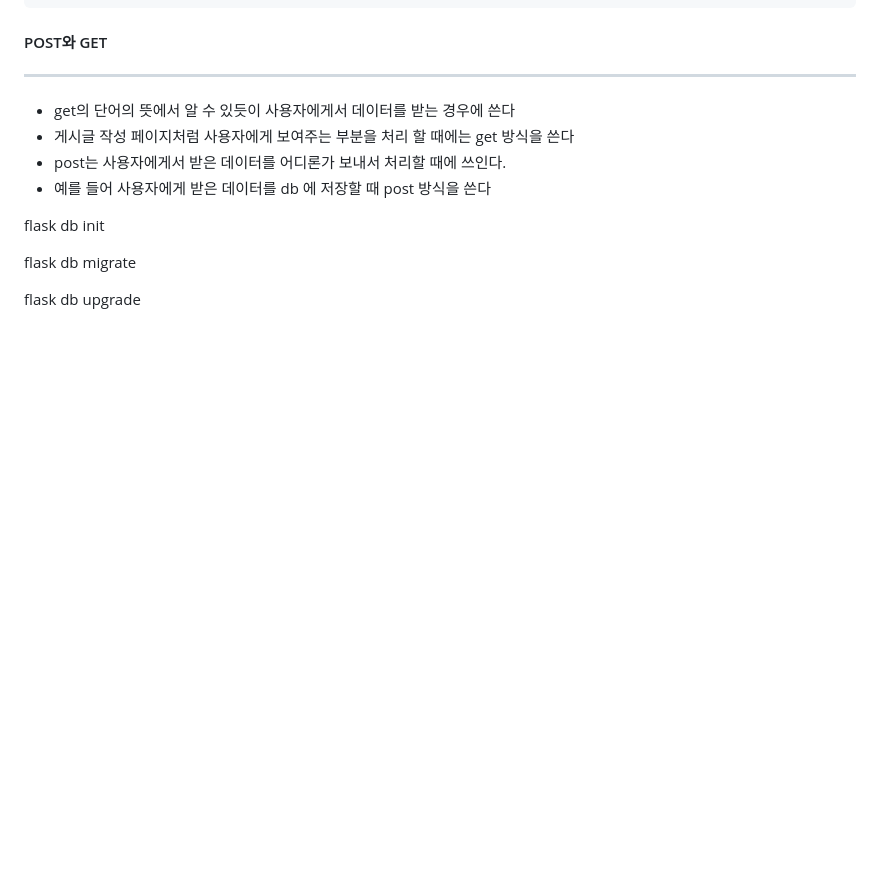
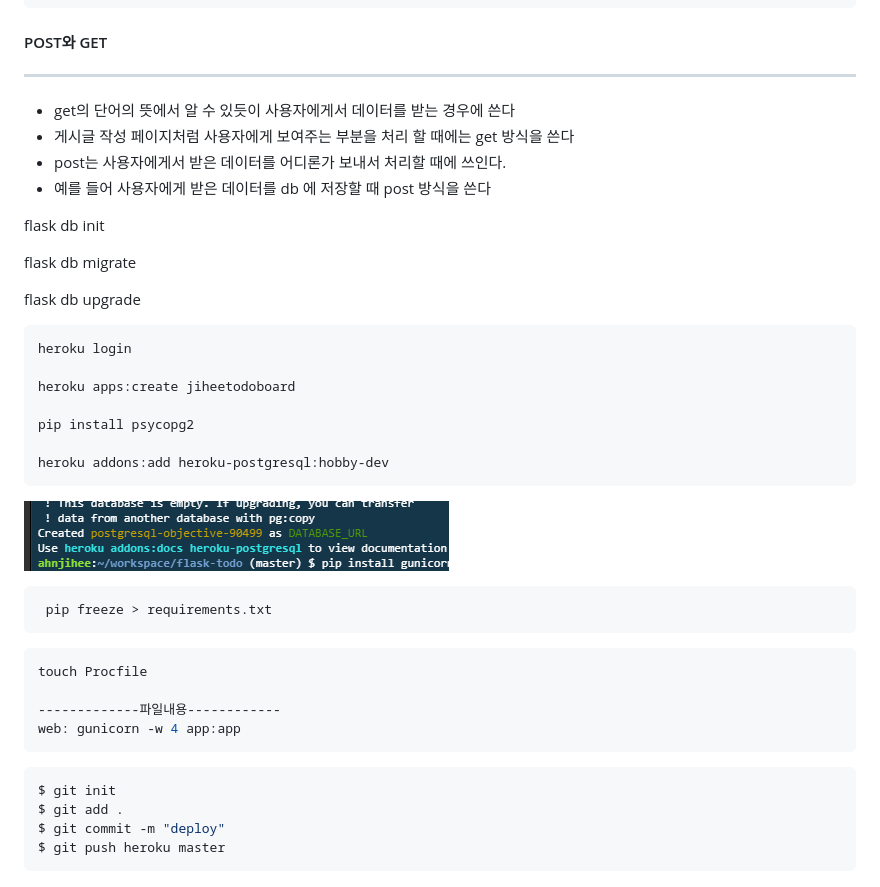
Before and after one commit to AhnJiHee/TIL, a Markdown page: Python/(2019.02.27)boardTodo.md, the part around the change. Drawn GitHub-style; pictures changed too: Python/assets/1551325738200.png (added); blank space fills up the shorter version.

````diff
--- a/Python/(2019.02.27)boardTodo.md
+++ b/Python/(2019.02.27)boardTodo.md
@@ -315,3 +315,35 @@ flask db init
 flask db migrate
 
 flask db upgrade
+
+
+
+```bash
+heroku login
+
+heroku apps:create jiheetodoboard
+
+pip install psycopg2
+
+heroku addons:add heroku-postgresql:hobby-dev
+```
+
+![1551325738200](assets/1551325738200.png)
+
+```bash
+ pip freeze > requirements.txt
+```
+
+```python
+touch Procfile
+
+-------------파일내용------------
+web: gunicorn -w 4 app:app
+```
+
+```bash
+$ git init
+$ git add .
+$ git commit -m "deploy"
+$ git push heroku master
+```
````
Also changed, not shown: Python/(2019.02.28)chatbot 만들기.md (added, +184 -0 lines), Python/telegram.md (added, +132 -0 lines).
